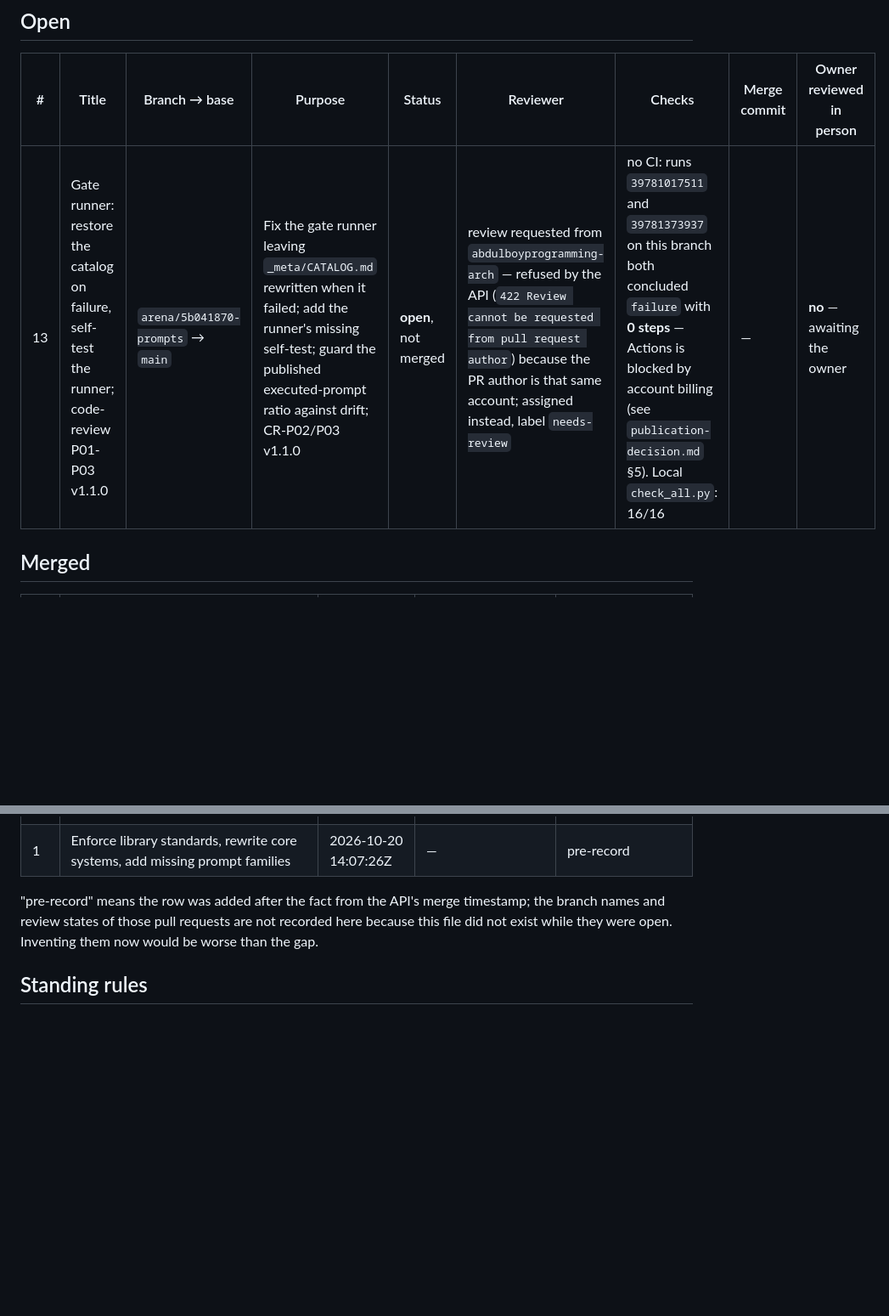
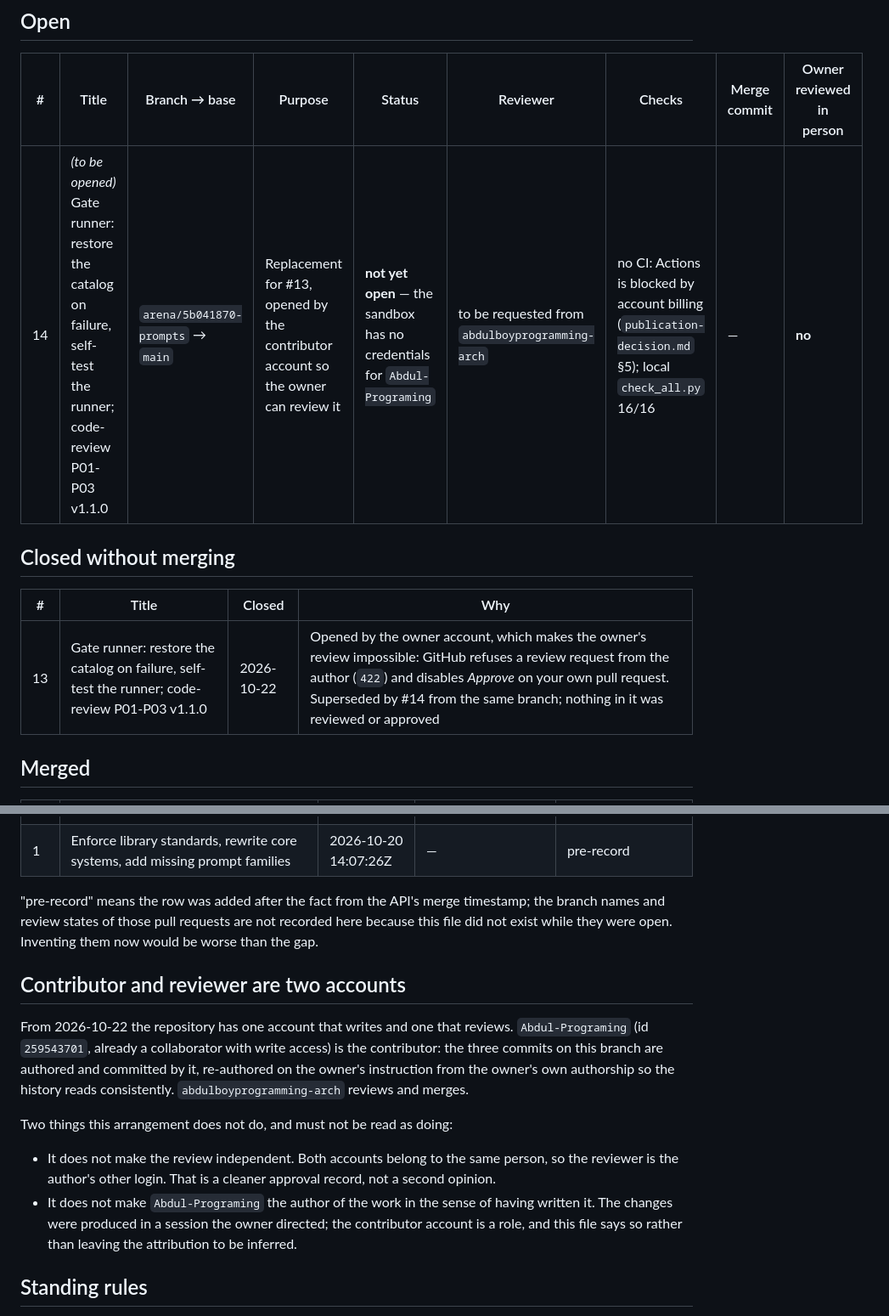
Before and after one commit to abdulboyprogramming-arch/prompts, a Markdown page: _meta/pull-requests.md, 2 parts joined by grey strips. Shown at 85% size. Rendered like a GitHub page; blank space fills up the shorter version.

Commit message:
docs(pr): contributor and reviewer are now two accounts
PR #13 is closed rather than merged: it was opened by the owner account, and
GitHub will not let an author review their own pull request, so no approval
record could exist on it. The branch is re-authored under the contributor
account Abdul-Programing and a replacement will be opened from this branch.

The record also states what the split does not buy: two logins, one person, so
the review is a cleaner approval record and not a second opinion.

```diff
--- a/_meta/pull-requests.md
+++ b/_meta/pull-requests.md
@@ -8,7 +8,13 @@ timestamps below were read from the API, not reconstructed.
 
 | # | Title | Branch → base | Purpose | Status | Reviewer | Checks | Merge commit | Owner reviewed in person |
 |---|-------|---------------|---------|--------|----------|--------|--------------|--------------------------|
-| 13 | Gate runner: restore the catalog on failure, self-test the runner; code-review P01-P03 v1.1.0 | `arena/5b041870-prompts` → `main` | Fix the gate runner leaving `_meta/CATALOG.md` rewritten when it failed; add the runner's missing self-test; guard the published executed-prompt ratio against drift; CR-P02/P03 v1.1.0 | **open**, not merged | review requested from `abdulboyprogramming-arch` — refused by the API (`422 Review cannot be requested from pull request author`) because the PR author is that same account; assigned instead, label `needs-review` | no CI: runs `39781017511` and `39781373937` on this branch both concluded `failure` with **0 steps** — Actions is blocked by account billing (see `publication-decision.md` §5). Local `check_all.py`: 16/16 | — | **no** — awaiting the owner |
+| 14 | *(to be opened)* Gate runner: restore the catalog on failure, self-test the runner; code-review P01-P03 v1.1.0 | `arena/5b041870-prompts` → `main` | Replacement for #13, opened by the contributor account so the owner can review it | **not yet open** — the sandbox has no credentials for `Abdul-Programing` | to be requested from `abdulboyprogramming-arch` | no CI: Actions is blocked by account billing (`publication-decision.md` §5); local `check_all.py` 16/16 | — | **no** |
+
+## Closed without merging
+
+| # | Title | Closed | Why |
+|---|-------|--------|-----|
+| 13 | Gate runner: restore the catalog on failure, self-test the runner; code-review P01-P03 v1.1.0 | 2026-10-22 | Opened by the owner account, which makes the owner's review impossible: GitHub refuses a review request from the author (`422`) and disables *Approve* on your own pull request. Superseded by #14 from the same branch; nothing in it was reviewed or approved |
 
 ## Merged
 
@@ -32,6 +38,24 @@ timestamp; the branch names and review states of those pull requests are not
 recorded here because this file did not exist while they were open. Inventing
 them now would be worse than the gap.
 
+## Contributor and reviewer are two accounts
+
+From 2026-10-22 the repository has one account that writes and one that reviews.
+`Abdul-Programing` (id `259543701`, already a collaborator with write access) is
+the contributor: the three commits on this branch are authored and committed by
+it, re-authored on the owner's instruction from the owner's own authorship so the
+history reads consistently. `abdulboyprogramming-arch` reviews and merges.
+
+Two things this arrangement does not do, and must not be read as doing:
+
+- It does not make the review independent. Both accounts belong to the same
+  person, so the reviewer is the author's other login. That is a cleaner approval
+  record, not a second opinion.
+- It does not make `Abdul-Programing` the author of the work in the sense of
+  having written it. The changes were produced in a session the owner directed;
+  the contributor account is a role, and this file says so rather than leaving the
+  attribution to be inferred.
+
 ## Standing rules
 
 - No pull request is merged before the owner has reviewed it. The one exception,
```
